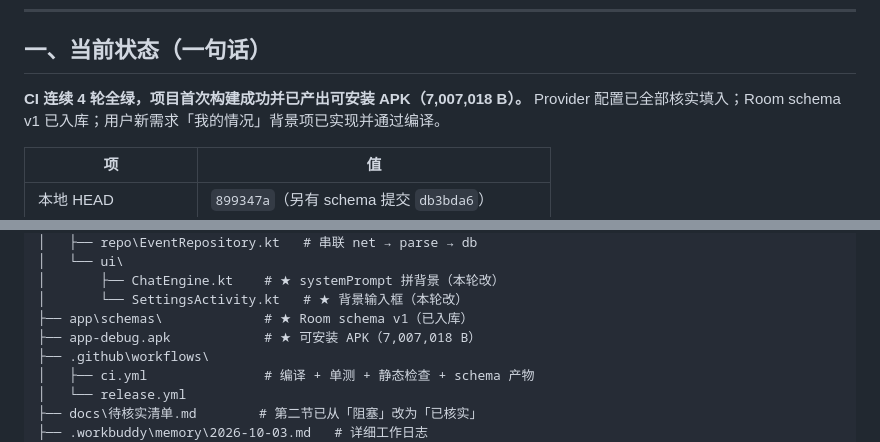
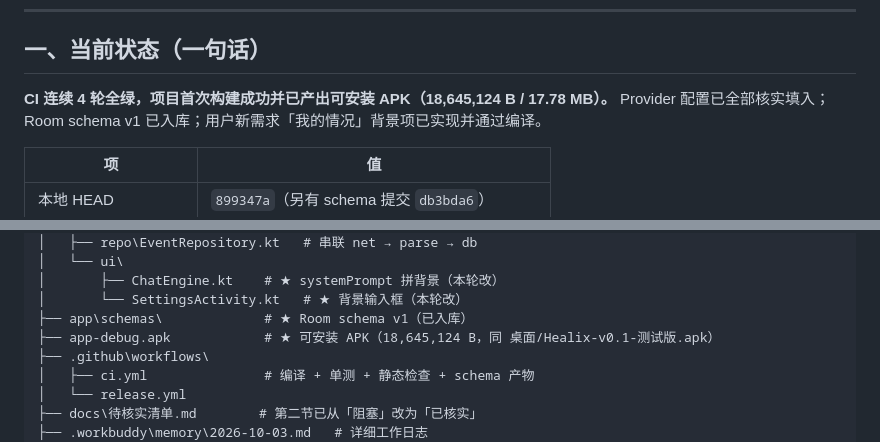
Before and after one commit to 2026heshao/Healix, a Markdown page: HANDOFF.md, 2 parts joined by grey strips. GitHub-like rendering.

Commit message:
docs: 修正 HANDOFF 中 APK 尺寸（6.68MB 包裹 → 17.78MB 真实 APK）

```diff
--- a/HANDOFF.md
+++ b/HANDOFF.md
@@ -8,7 +8,7 @@
 
 ## 一、当前状态（一句话）
 
-**CI 连续 4 轮全绿，项目首次构建成功并已产出可安装 APK（7,007,018 B）。**
+**CI 连续 4 轮全绿，项目首次构建成功并已产出可安装 APK（18,645,124 B / 17.78 MB）。**
 Provider 配置已全部核实填入；Room schema v1 已入库；用户新需求「我的情况」背景项已实现并通过编译。
 
 | 项 | 值 |
@@ -237,7 +237,7 @@ D:\桌面\AI Port\Healix\
 │       ├── ChatEngine.kt    # ★ systemPrompt 拼背景（本轮改）
 │       └── SettingsActivity.kt   # ★ 背景输入框（本轮改）
 ├── app\schemas\             # ★ Room schema v1（已入库）
-├── app-debug.apk            # ★ 可安装 APK（7,007,018 B）
+├── app-debug.apk            # ★ 可安装 APK（18,645,124 B，同 桌面/Healix-v0.1-测试版.apk）
 ├── .github\workflows\
 │   ├── ci.yml               # 编译 + 单测 + 静态检查 + schema 产物
 │   └── release.yml
```
